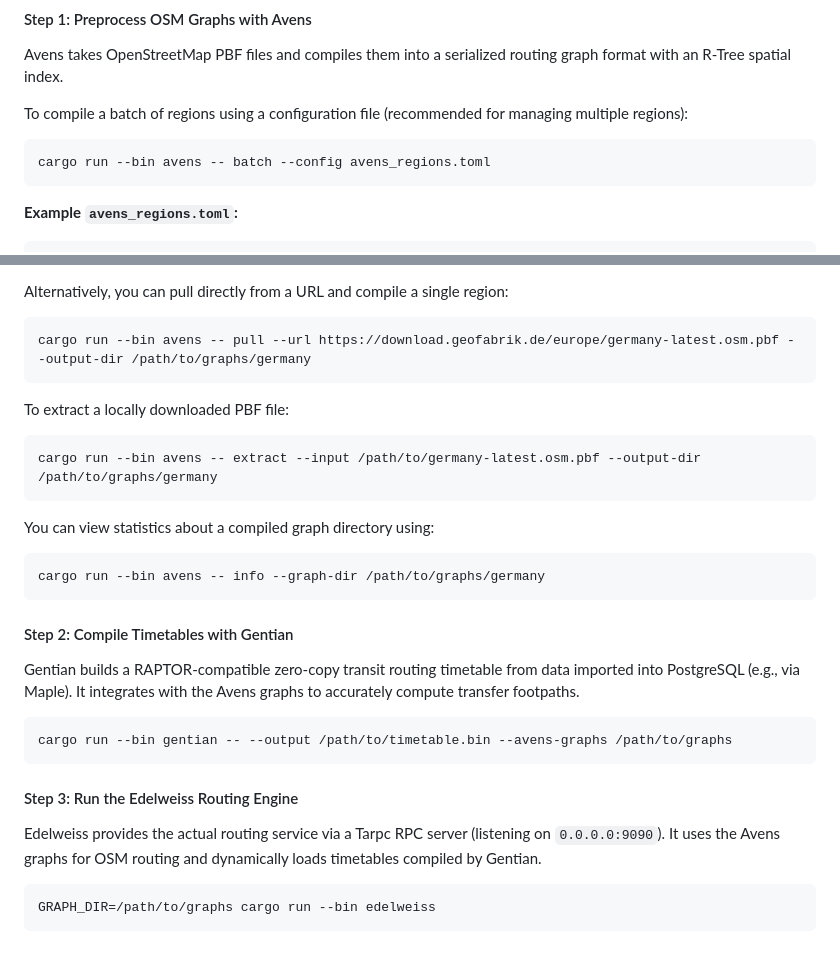
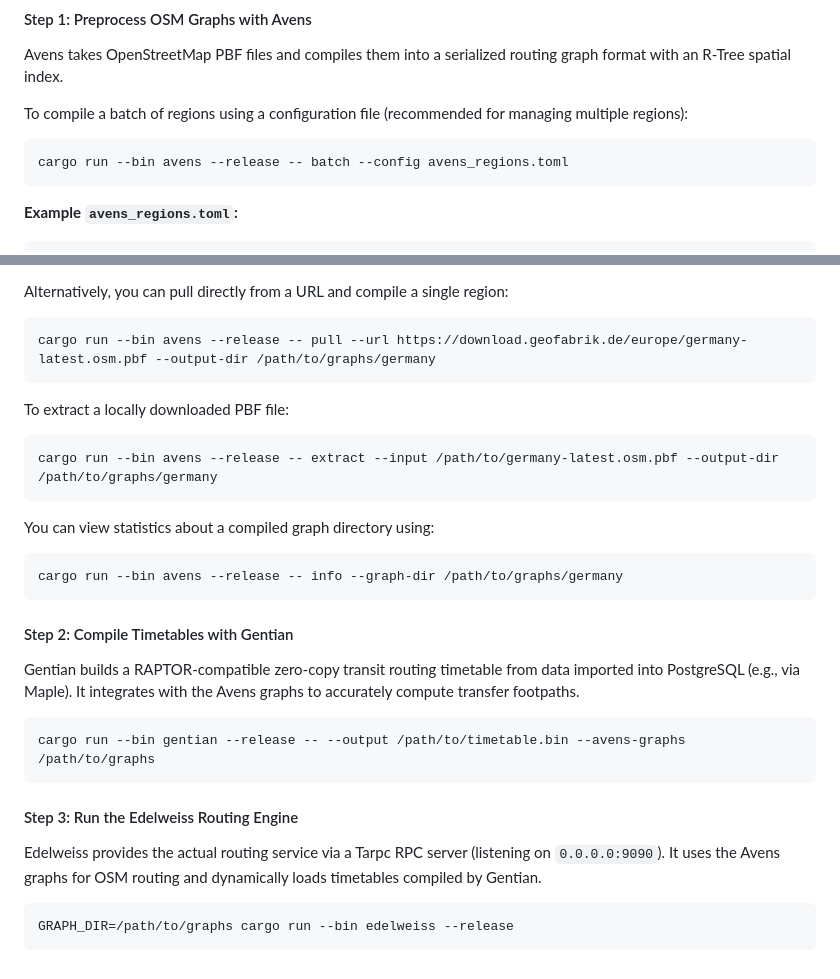
Before and after one commit to catenarytransit/catenary-backend, a Markdown page: readme.md, 2 parts joined by grey strips. Rendered like a GitHub page.

Commit message:
Release run

````diff
--- a/readme.md
+++ b/readme.md
@@ -197,7 +197,7 @@ Avens takes OpenStreetMap PBF files and compiles them into a serialized routing
 
 To compile a batch of regions using a configuration file (recommended for managing multiple regions):
 ```bash
-cargo run --bin avens -- batch --config avens_regions.toml
+cargo run --bin avens --release -- batch --config avens_regions.toml
 ```
 
 **Example `avens_regions.toml`:**
@@ -220,17 +220,17 @@ To manage your region endpoints, simply update the `[[regions]]` list in your TO
 
 Alternatively, you can pull directly from a URL and compile a single region:
 ```bash
-cargo run --bin avens -- pull --url https://download.geofabrik.de/europe/germany-latest.osm.pbf --output-dir /path/to/graphs/germany
+cargo run --bin avens --release -- pull --url https://download.geofabrik.de/europe/germany-latest.osm.pbf --output-dir /path/to/graphs/germany
 ```
 
 To extract a locally downloaded PBF file:
 ```bash
-cargo run --bin avens -- extract --input /path/to/germany-latest.osm.pbf --output-dir /path/to/graphs/germany
+cargo run --bin avens --release -- extract --input /path/to/germany-latest.osm.pbf --output-dir /path/to/graphs/germany
 ```
 
 You can view statistics about a compiled graph directory using:
 ```bash
-cargo run --bin avens -- info --graph-dir /path/to/graphs/germany
+cargo run --bin avens --release -- info --graph-dir /path/to/graphs/germany
 ```
 
 #### Step 2: Compile Timetables with Gentian
@@ -238,7 +238,7 @@ cargo run --bin avens -- info --graph-dir /path/to/graphs/germany
 Gentian builds a RAPTOR-compatible zero-copy transit routing timetable from data imported into PostgreSQL (e.g., via Maple). It integrates with the Avens graphs to accurately compute transfer footpaths.
 
 ```bash
-cargo run --bin gentian -- --output /path/to/timetable.bin --avens-graphs /path/to/graphs
+cargo run --bin gentian --release -- --output /path/to/timetable.bin --avens-graphs /path/to/graphs
 ```
 
 #### Step 3: Run the Edelweiss Routing Engine
@@ -246,5 +246,5 @@ cargo run --bin gentian -- --output /path/to/timetable.bin --avens-graphs /path/
 Edelweiss provides the actual routing service via a Tarpc RPC server (listening on `0.0.0.0:9090`). It uses the Avens graphs for OSM routing and dynamically loads timetables compiled by Gentian.
 
 ```bash
-GRAPH_DIR=/path/to/graphs cargo run --bin edelweiss
+GRAPH_DIR=/path/to/graphs cargo run --bin edelweiss --release
 ```
````
